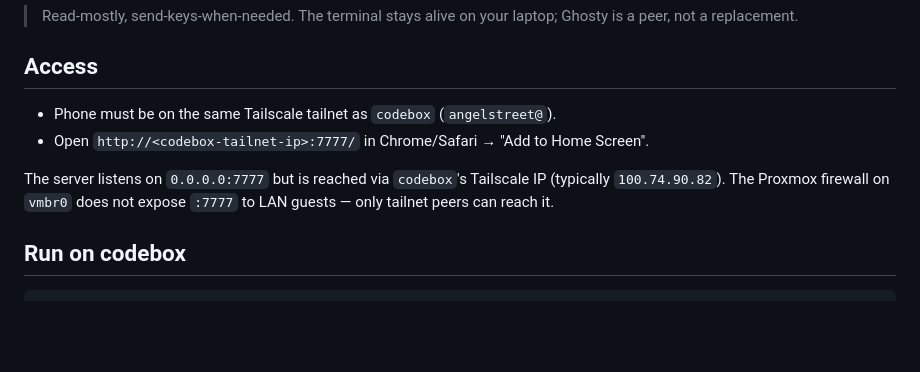
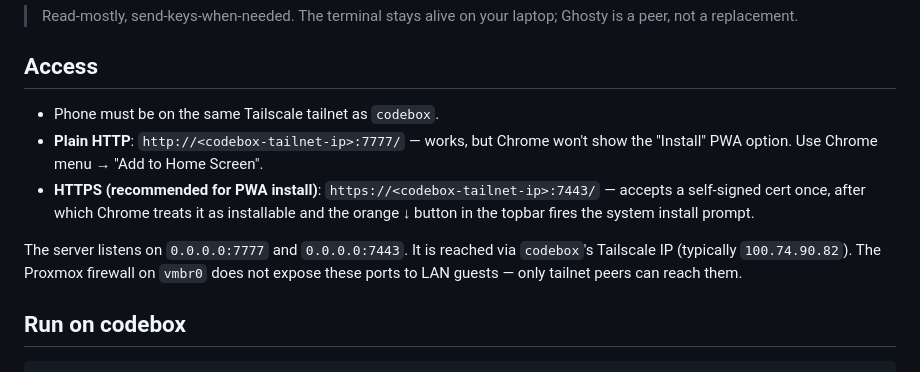
Before and after one commit to angelstreet/ghosty-sessions, a Markdown page: README.md, the part around the change. Drawn GitHub-style; blank space fills up the shorter version.

Commit message:
docs: README — call out HTTPS URL for PWA install

```diff
--- a/README.md
+++ b/README.md
@@ -9,12 +9,16 @@ lets you send keystrokes back, and shows status pills (idle / busy / needs you).
 
 ## Access
 
-- Phone must be on the same Tailscale tailnet as `codebox` (`angelstreet@`).
-- Open `http://<codebox-tailnet-ip>:7777/` in Chrome/Safari → "Add to Home Screen".
+- Phone must be on the same Tailscale tailnet as `codebox`.
+- **Plain HTTP**: `http://<codebox-tailnet-ip>:7777/` — works, but Chrome won't
+  show the "Install" PWA option. Use Chrome menu → "Add to Home Screen".
+- **HTTPS (recommended for PWA install)**: `https://<codebox-tailnet-ip>:7443/`
+  — accepts a self-signed cert once, after which Chrome treats it as installable
+  and the orange ↓ button in the topbar fires the system install prompt.
 
-The server listens on `0.0.0.0:7777` but is reached via `codebox`'s Tailscale IP
-(typically `100.74.90.82`). The Proxmox firewall on `vmbr0` does not expose
-`:7777` to LAN guests — only tailnet peers can reach it.
+The server listens on `0.0.0.0:7777` and `0.0.0.0:7443`. It is reached via
+`codebox`'s Tailscale IP (typically `100.74.90.82`). The Proxmox firewall on
+`vmbr0` does not expose these ports to LAN guests — only tailnet peers can reach them.
 
 ## Run on codebox
 
```
